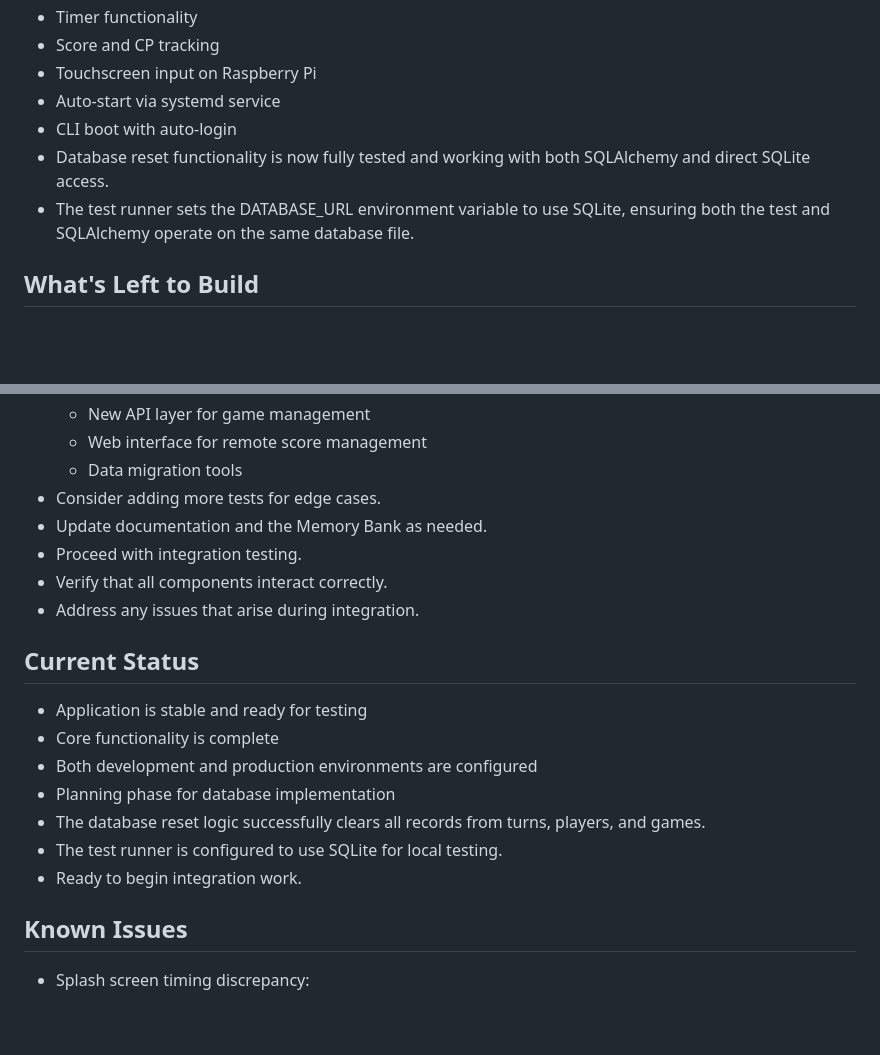
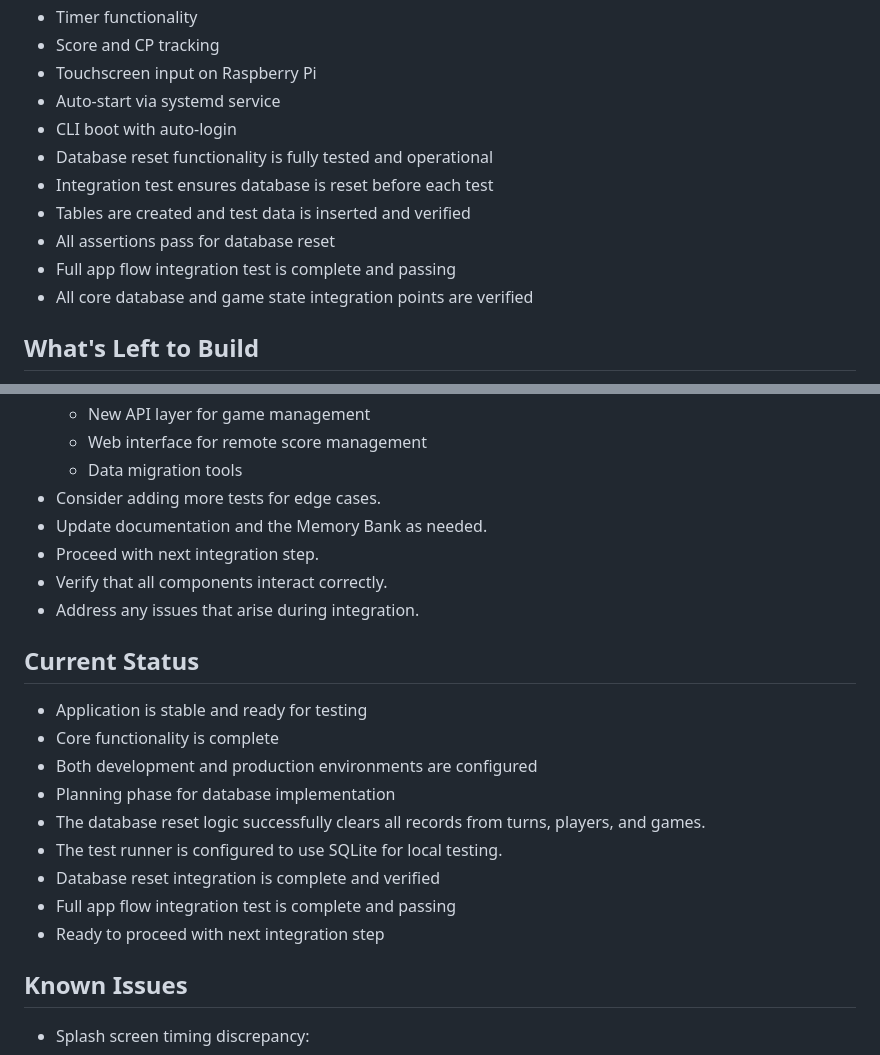
Before and after one commit to matt-antone/Scorer, a Markdown page: memory-bank/progress.md, 2 parts joined by grey strips. GitHub-like rendering; blank space fills up the shorter version.

```diff
--- a/memory-bank/progress.md
+++ b/memory-bank/progress.md
@@ -10,8 +10,12 @@
 - Touchscreen input on Raspberry Pi
 - Auto-start via systemd service
 - CLI boot with auto-login
-- Database reset functionality is now fully tested and working with both SQLAlchemy and direct SQLite access.
-- The test runner sets the DATABASE_URL environment variable to use SQLite, ensuring both the test and SQLAlchemy operate on the same database file.
+- Database reset functionality is fully tested and operational
+- Integration test ensures database is reset before each test
+- Tables are created and test data is inserted and verified
+- All assertions pass for database reset
+- Full app flow integration test is complete and passing
+- All core database and game state integration points are verified
 
 ## What's Left to Build
 
@@ -26,7 +30,7 @@
   - Data migration tools
 - Consider adding more tests for edge cases.
 - Update documentation and the Memory Bank as needed.
-- Proceed with integration testing.
+- Proceed with next integration step.
 - Verify that all components interact correctly.
 - Address any issues that arise during integration.
 
@@ -38,7 +42,9 @@
 - Planning phase for database implementation
 - The database reset logic successfully clears all records from turns, players, and games.
 - The test runner is configured to use SQLite for local testing.
-- Ready to begin integration work.
+- Database reset integration is complete and verified
+- Full app flow integration test is complete and passing
+- Ready to proceed with next integration step
 
 ## Known Issues
 
```
Also changed, not shown: memory-bank/activeContext.md (+10 -0 lines).
